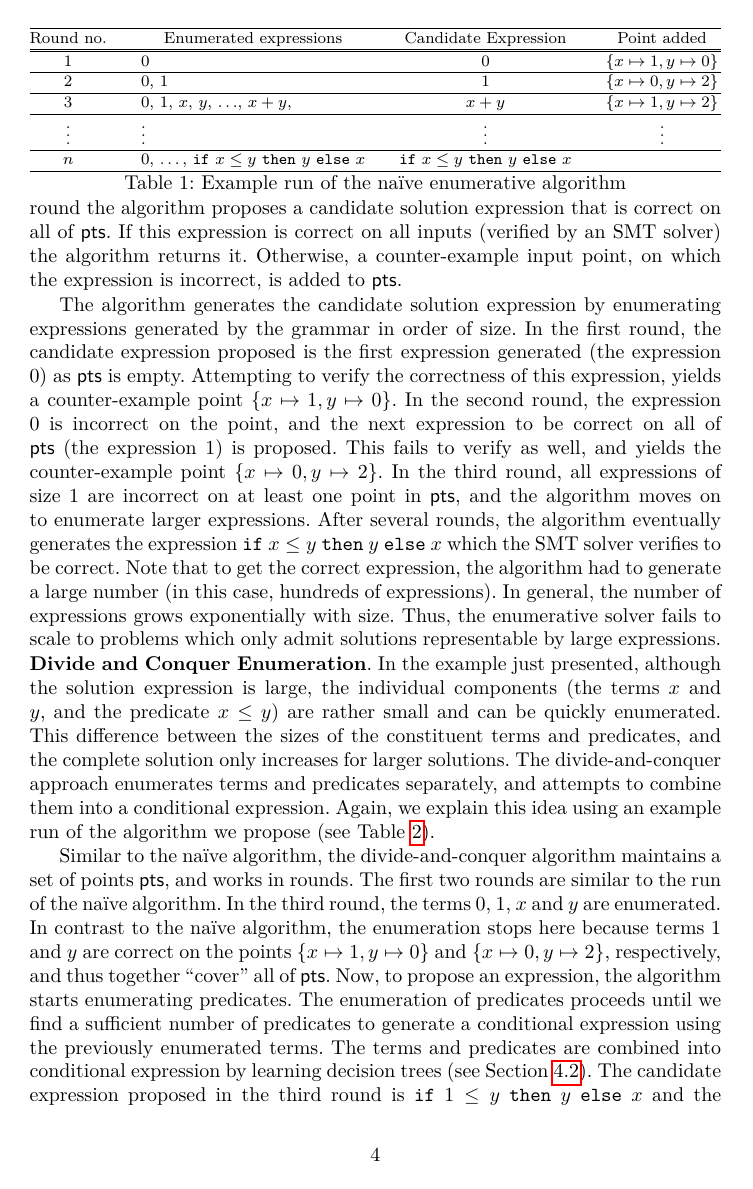
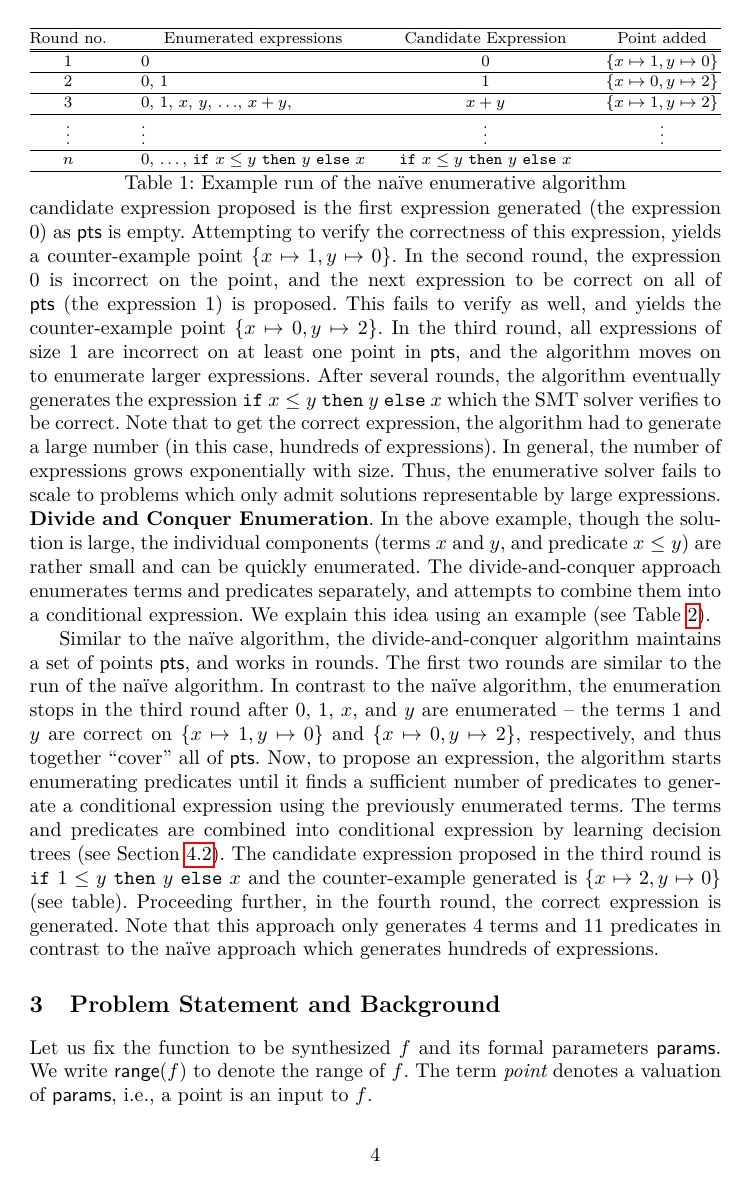
Before and after one commit to akrasuski1/eusolver-priority, a LaTeX thesis (reports/cav2016/main.tex): page 4 of 22. Compiled offline with pdfLaTeX.

Commit message:
Shortening

```diff
--- a/reports/cav2016/main.tex
+++ b/reports/cav2016/main.tex
@@ -395,2 +394,0 @@ In the first round, $\Points$ is empty.
-In each round the algorithm proposes a candidate solution expression
-that is correct on all of $\Points$.
@@ -446,17 +448,16 @@ solutions representable by large expressions.
 
 
 \paragraph{Divide and Conquer Enumeration}
-In the example just presented, although the solution expression is large, the
-individual components (the terms $x$ and $y$, and the predicate $x \leq
+In the above example, though the solution is large, the
+individual components (terms $x$ and $y$, and predicate $x \leq
 y$) are rather small and can be quickly enumerated.
-This difference between the sizes of the constituent terms and
-predicates, and the complete solution only increases for larger
-solutions.
+% This difference between the sizes of the constituent terms and
+% predicates, and the complete solution only increases for larger
+% solutions.
 %
 The divide-and-conquer approach enumerates terms and predicates
 separately, and attempts to combine them into a conditional expression.
-Again, we explain this idea using an example run of the algorithm we
-propose (see Table~\ref{table:dq_example}).
+We explain this idea using an example (see Table~\ref{table:dq_example}).
 
 Similar to the na\"ive algorithm, the divide-and-conquer algorithm
 maintains a set of points $\Points$, and works in rounds.
@@ -467,16 +468,13 @@ The first two rounds are similar to the run of the na\"ive algorithm.
 % correct on $\Points$ (which is empty).
 % The second round is similar to the second round of the na\"ive
 % enumerative algorithm.
-In the third round, the terms $0$, $1$, $x$ and $y$ are enumerated.
-In contrast to the na\"ive algorithm, the enumeration stops here because
-terms $1$ and $y$ are correct on the points $\{ x \mapsto 1, y \mapsto 0
-\}$ and $\{ x \mapsto 0, y \mapsto 2 \}$, respectively, and thus
-together ``cover'' all of $\Points$.
+In contrast to the na\"ive algorithm, the enumeration stops in the third
+round after $0$, $1$, $x$, and $y$ are enumerated -- the terms $1$ and
+$y$ are correct on $\{ x \mapsto 1, y \mapsto 0 \}$ and $\{ x \mapsto 0,
+y \mapsto 2 \}$, respectively, and thus together ``cover'' all of $\Points$.
 Now, to propose an expression, the algorithm starts enumerating
-predicates.
-The enumeration of predicates proceeds until we find a sufficient number
-of predicates to generate a conditional expression using the previously
-enumerated terms.
+predicates until it finds a sufficient number of predicates to generate
+a conditional expression using the previously enumerated terms.
 The terms and predicates are combined into conditional expression by
 learning decision trees (see Section~\ref{sec:decision_trees}).
 The candidate expression proposed in the third round is
```
Also changed, not shown: reports/cav2016/main.tex (57 more changed lines).
